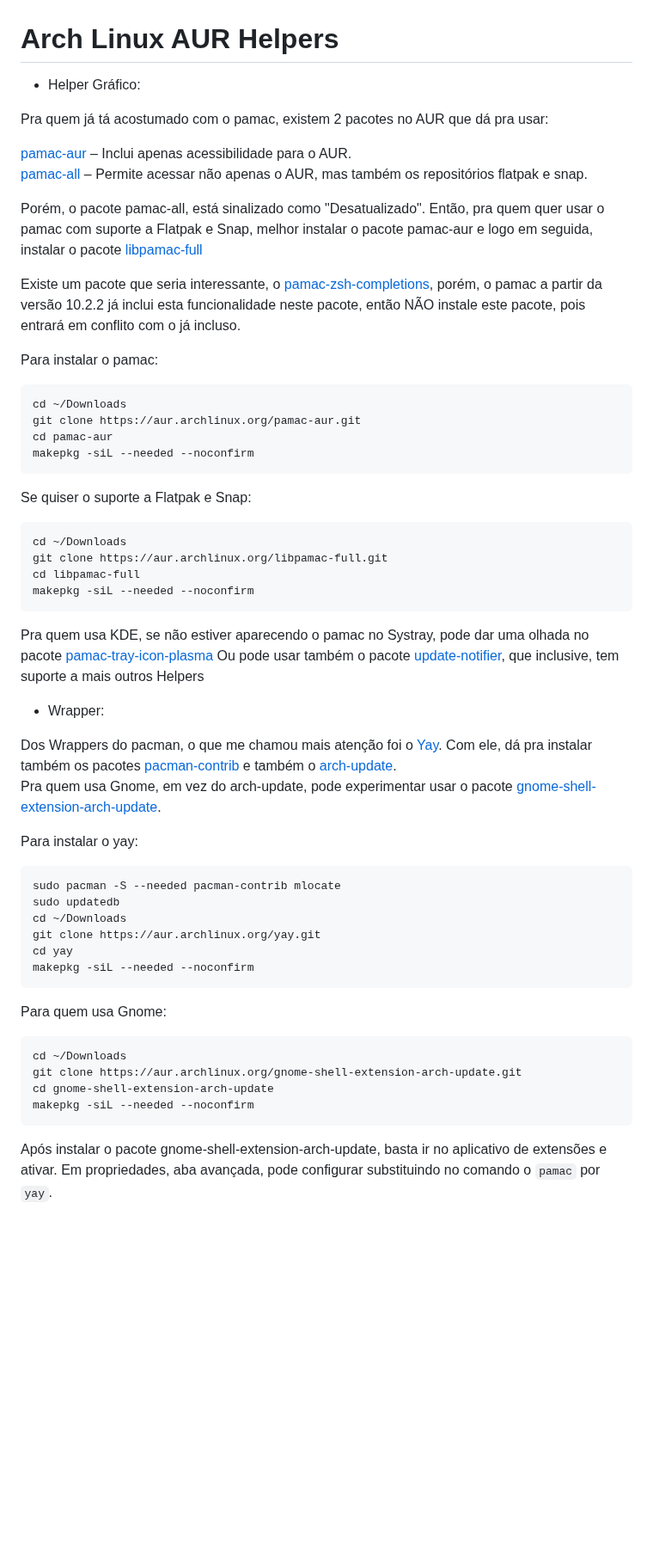
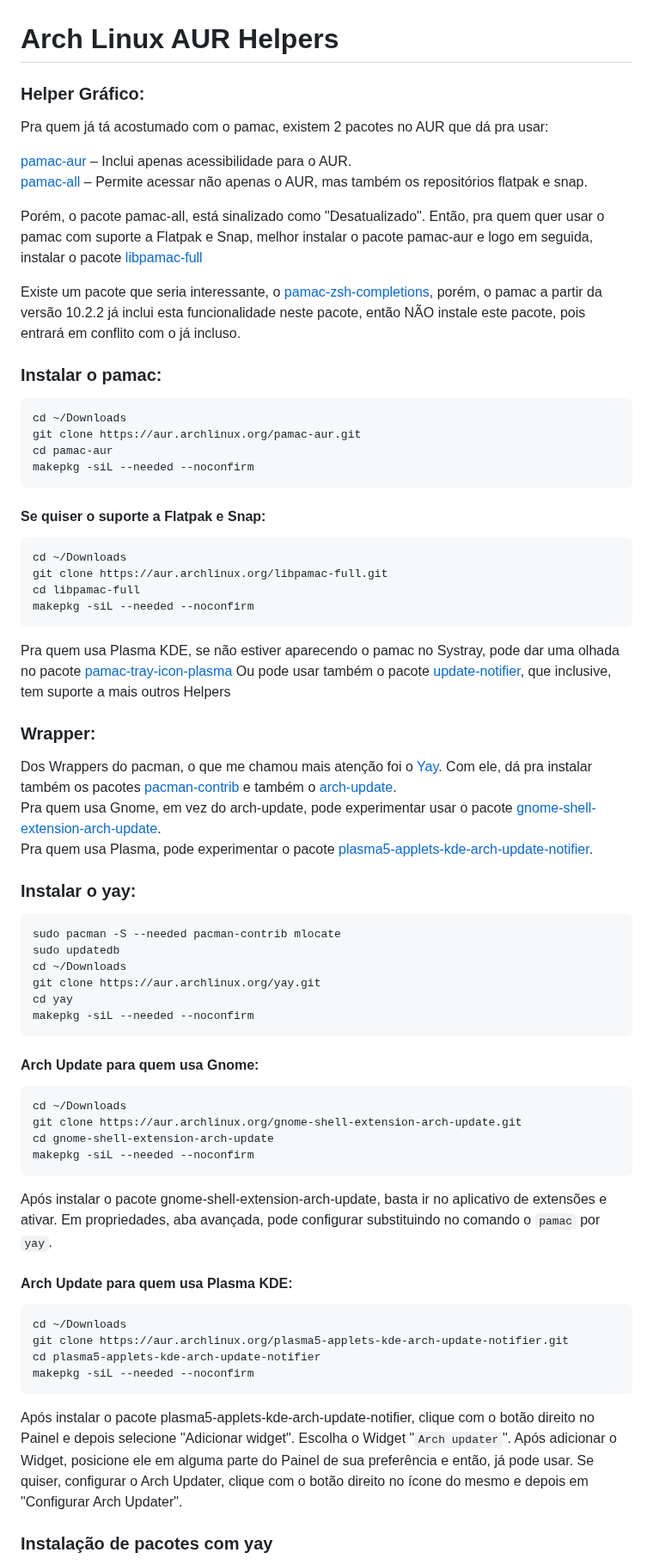
Before and after one commit to elppans/doc-linux, a Markdown page: archlinux_aur_helpers.md, the part around one of its changes. Shown at 86% size. Rendered like a GitHub page; blank space fills up the shorter version.

````diff
--- a/archlinux_aur_helpers.md
+++ b/archlinux_aur_helpers.md
@@ -1,6 +1,6 @@
 # Arch Linux AUR Helpers
 
-* Helper Gráfico:
+### Helper Gráfico:
 
 Pra quem já tá acostumado com o pamac, existem 2 pacotes no AUR que dá pra usar:
 
@@ -11,7 +11,7 @@ Porém, o pacote pamac-all, está sinalizado como "Desatualizado". Então, pra q
 
 Existe um pacote que seria interessante, o [pamac-zsh-completions](https://aur.archlinux.org/packages/pamac-zsh-completions), porém, o pamac a partir da versão 10.2.2 já inclui esta funcionalidade neste pacote, então NÃO instale este pacote, pois entrará em conflito com o já incluso.
 
-Para instalar o pamac:
+### Instalar o pamac:
 
 ```bash
 cd ~/Downloads
@@ -20,7 +20,7 @@ cd pamac-aur
 makepkg -siL --needed --noconfirm
 ```
 
-Se quiser o suporte a Flatpak e Snap:
+#### Se quiser o suporte a Flatpak e Snap:
 
 ```bash
 cd ~/Downloads
@@ -29,16 +29,17 @@ cd libpamac-full
 makepkg -siL --needed --noconfirm
 ```
 
-Pra quem usa KDE, se não estiver aparecendo o pamac no Systray, pode dar uma olhada no pacote [pamac-tray-icon-plasma](https://aur.archlinux.org/packages/pamac-tray-icon-plasma)
+Pra quem usa Plasma KDE, se não estiver aparecendo o pamac no Systray, pode dar uma olhada no pacote [pamac-tray-icon-plasma](https://aur.archlinux.org/packages/pamac-tray-icon-plasma)
 Ou pode usar também o pacote [update-notifier](https://aur.archlinux.org/packages/update-notifier), que inclusive, tem suporte a mais outros Helpers
 
-* Wrapper:
+### Wrapper:
 
 Dos Wrappers do pacman, o que me chamou mais atenção foi o [Yay](https://aur.archlinux.org/packages/yay).
 Com ele, dá pra instalar também os pacotes [pacman-contrib](https://archlinux.org/packages/community/x86_64/pacman-contrib/) e também o [arch-update](https://aur.archlinux.org/packages/arch-update).
 Pra quem usa Gnome, em vez do arch-update, pode experimentar usar o pacote [gnome-shell-extension-arch-update](https://aur.archlinux.org/packages/gnome-shell-extension-arch-update).
+Pra quem usa Plasma, pode experimentar o pacote [plasma5-applets-kde-arch-update-notifier](https://aur.archlinux.org/packages/plasma5-applets-kde-arch-update-notifier).
 
-Para instalar o yay:
+### Instalar o yay:
 
 ```bash
 sudo pacman -S --needed pacman-contrib mlocate
@@ -49,7 +50,7 @@ cd yay
 makepkg -siL --needed --noconfirm
 ```
 
-Para quem usa Gnome:
+#### Arch Update para quem usa Gnome:
 
 ```bash
 cd ~/Downloads
@@ -57,4 +58,20 @@ git clone https://aur.archlinux.org/gnome-shell-extension-arch-update.git
 cd gnome-shell-extension-arch-update
 makepkg -siL --needed --noconfirm
 ```
+
 Após instalar o pacote gnome-shell-extension-arch-update, basta ir no aplicativo de extensões e ativar. Em propriedades, aba avançada, pode configurar substituindo no comando o `pamac` por `yay`.
+
+#### Arch Update para quem usa Plasma KDE:
+
+```bash
+cd ~/Downloads
+git clone https://aur.archlinux.org/plasma5-applets-kde-arch-update-notifier.git
+cd plasma5-applets-kde-arch-update-notifier
+makepkg -siL --needed --noconfirm
+```
+Após instalar o pacote plasma5-applets-kde-arch-update-notifier, clique com o botão direito no Painel e depois selecione "Adicionar widget".
+Escolha o Widget "`Arch updater`". Após adicionar o Widget, posicione ele em alguma parte do Painel de sua preferência e então, já pode usar.
+Se quiser, configurar o Arch Updater, clique com o botão direito no ícone do mesmo e depois em "Configurar Arch Updater".
+
+### Instalação de pacotes com yay
+
````
Also changed, not shown: other parts of archlinux_aur_helpers.md (+12 -0 lines).
